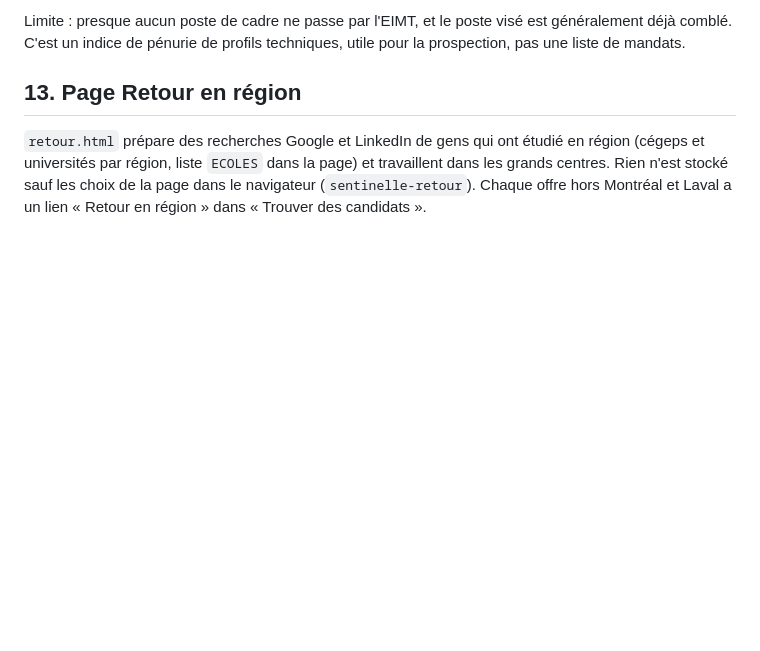
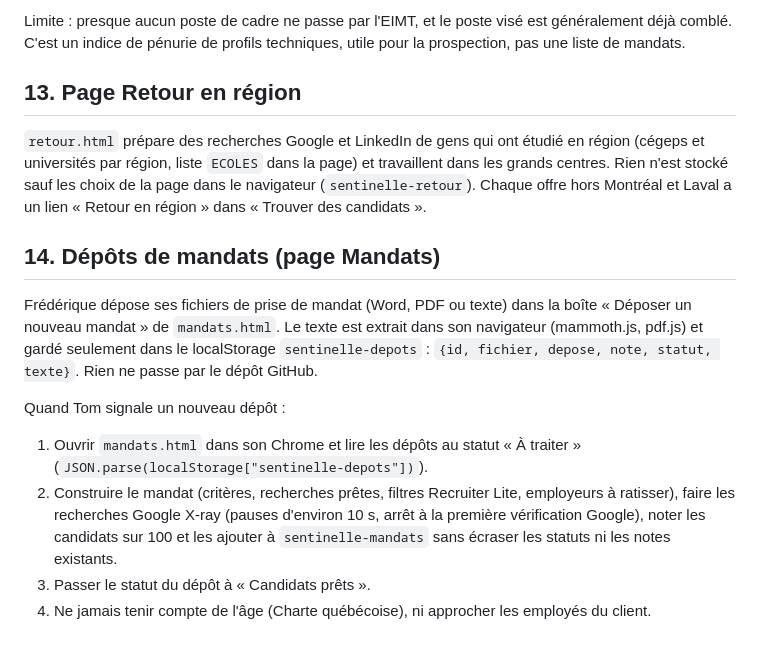
Before and after one commit to tomtommusic/sentinelle, a Markdown page: outils/TOURNEE.md, the part around the change. Rendered like a GitHub page; blank space fills up the shorter version.

Commit message:
TOURNEE : traitement des dépôts de mandats
Co-Authored-By: Claude Opus 5.5 <noreply@anthropic.com>
Claude-Session: https://claude.ai/code/session_016Qpw7PmzEt8Tchqg6moqxk

```diff
--- a/outils/TOURNEE.md
+++ b/outils/TOURNEE.md
@@ -224,3 +224,13 @@ Limite : presque aucun poste de cadre ne passe par l'EIMT, et le poste visé est
 ## 13. Page Retour en région
 
 `retour.html` prépare des recherches Google et LinkedIn de gens qui ont étudié en région (cégeps et universités par région, liste `ECOLES` dans la page) et travaillent dans les grands centres. Rien n'est stocké sauf les choix de la page dans le navigateur (`sentinelle-retour`). Chaque offre hors Montréal et Laval a un lien « Retour en région » dans « Trouver des candidats ».
+
+## 14. Dépôts de mandats (page Mandats)
+
+Frédérique dépose ses fichiers de prise de mandat (Word, PDF ou texte) dans la boîte « Déposer un nouveau mandat » de `mandats.html`. Le texte est extrait dans son navigateur (mammoth.js, pdf.js) et gardé seulement dans le localStorage `sentinelle-depots` : `{id, fichier, depose, note, statut, texte}`. Rien ne passe par le dépôt GitHub.
+
+Quand Tom signale un nouveau dépôt :
+1. Ouvrir `mandats.html` dans son Chrome et lire les dépôts au statut « À traiter » (`JSON.parse(localStorage["sentinelle-depots"])`).
+2. Construire le mandat (critères, recherches prêtes, filtres Recruiter Lite, employeurs à ratisser), faire les recherches Google X-ray (pauses d'environ 10 s, arrêt à la première vérification Google), noter les candidats sur 100 et les ajouter à `sentinelle-mandats` sans écraser les statuts ni les notes existants.
+3. Passer le statut du dépôt à « Candidats prêts ».
+4. Ne jamais tenir compte de l'âge (Charte québécoise), ni approcher les employés du client.
```
